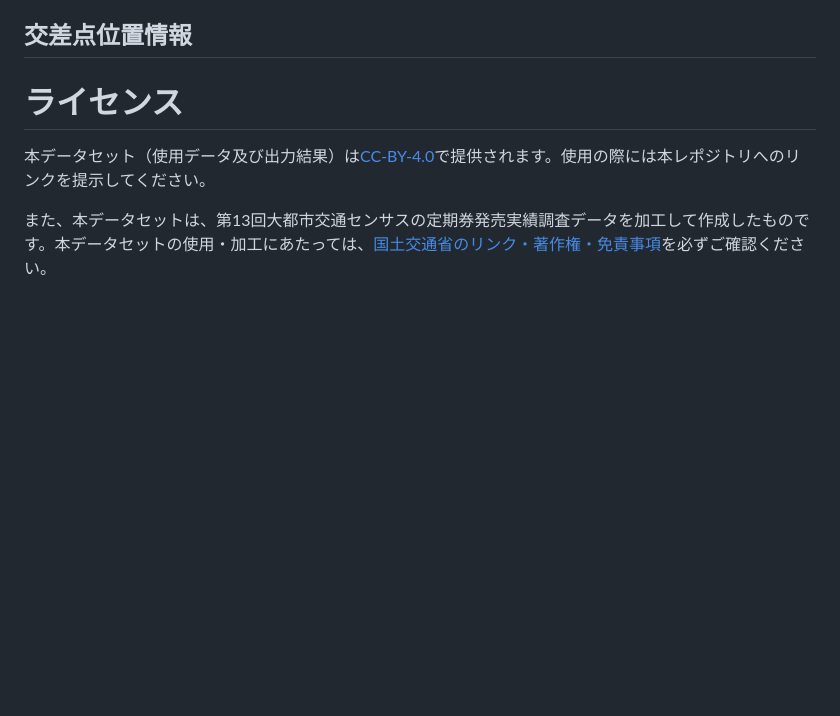
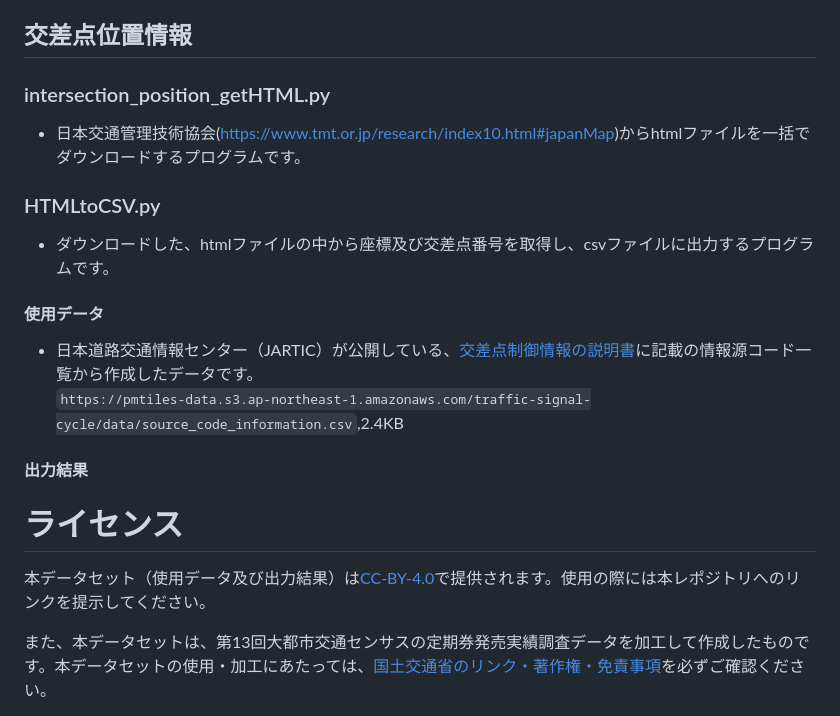
Before and after one commit to shi-works/traffic-signal-cycle-map, a Markdown page: README.md, the part around the change. GitHub-like rendering; blank space fills up the shorter version.

```diff
--- a/README.md
+++ b/README.md
@@ -43,6 +43,17 @@ https://shi-works.github.io/traffic-signal-cycle-map/
 `https://pmtiles-data.s3.ap-northeast-1.amazonaws.com/traffic-signal-cycle/out/signal_cycle.pmtiles`,20.5MB
 
 ## 交差点位置情報
+### intersection_position_getHTML.py
+- 日本交通管理技術協会(https://www.tmt.or.jp/research/index10.html#japanMap)からhtmlファイルを一括でダウンロードするプログラムです。
+
+### HTMLtoCSV.py
+- ダウンロードした、htmlファイルの中から座標及び交差点番号を取得し、csvファイルに出力するプログラムです。
+#### 使用データ
+- 日本道路交通情報センター（JARTIC）が公開している、[交差点制御情報の説明書](https://www.jartic.or.jp/)に記載の情報源コード一覧から作成したデータです。
+`https://pmtiles-data.s3.ap-northeast-1.amazonaws.com/traffic-signal-cycle/data/source_code_information.csv`,2.4KB
+
+#### 出力結果
+
 
 # ライセンス
 本データセット（使用データ及び出力結果）は[CC-BY-4.0](https://github.com/shi-works/traffic-accident-pmtiles/blob/main/LICENSE)で提供されます。使用の際には本レポジトリへのリンクを提示してください。
```
